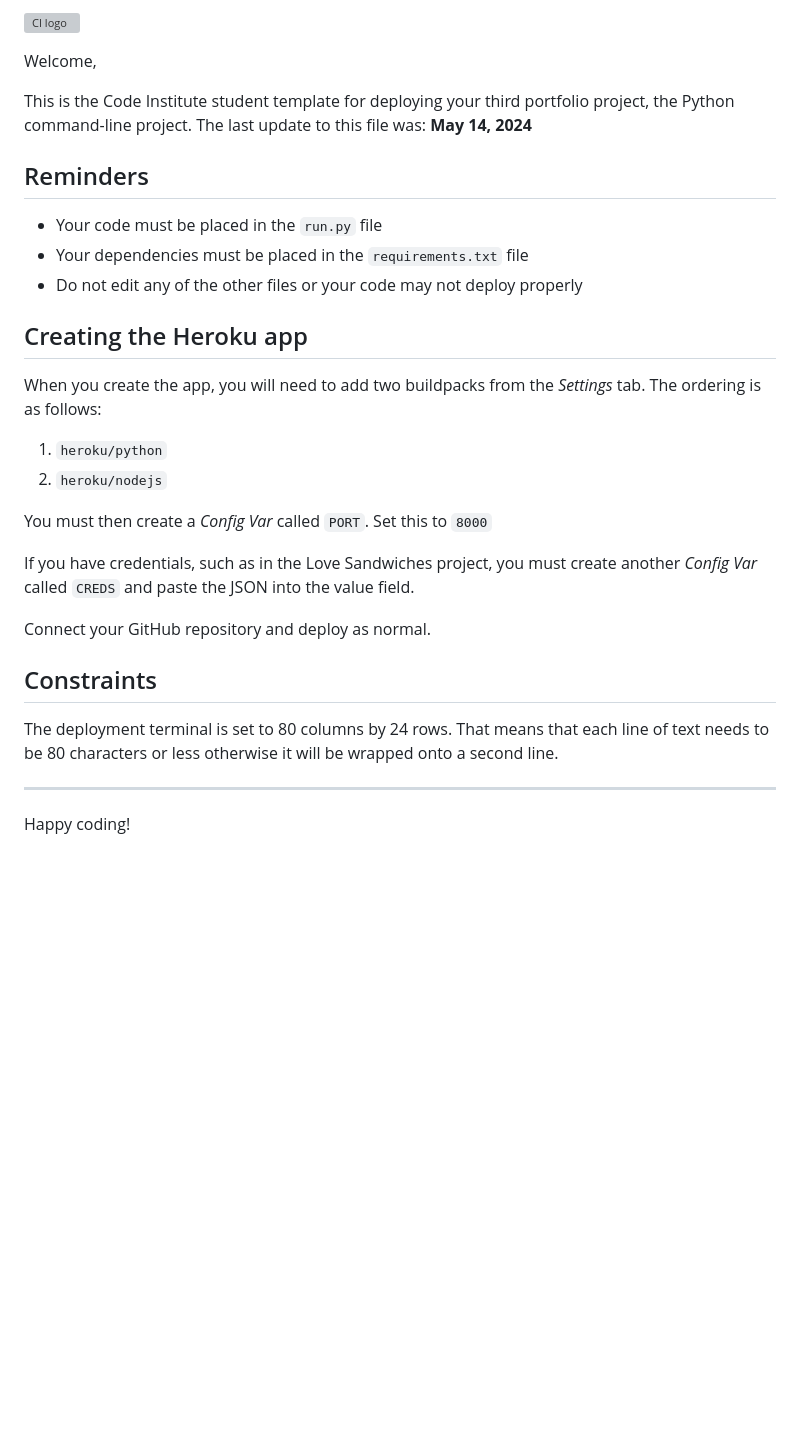
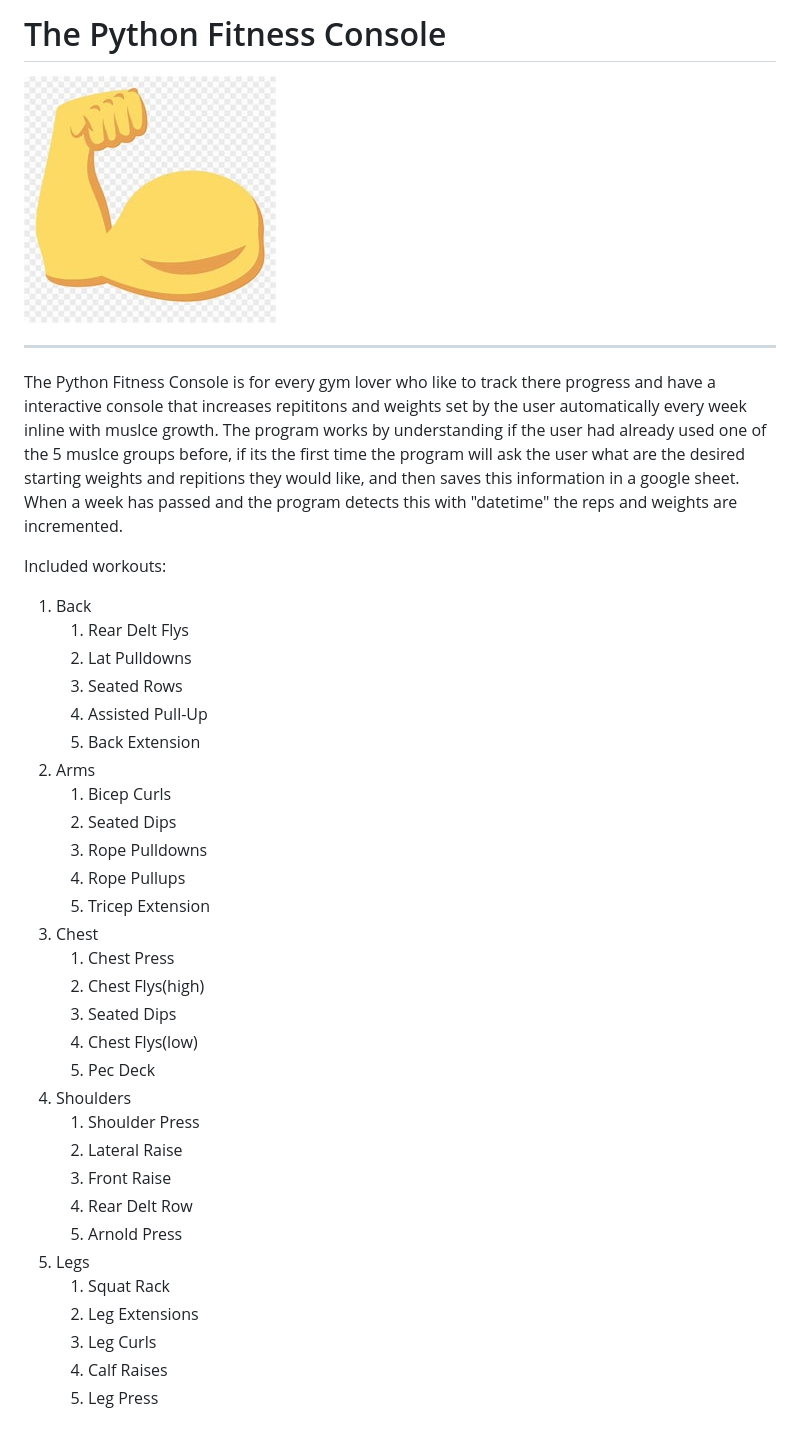
Before and after one commit to MaxBWiseman/Project3CodeInstitute, a Markdown page: README.md, the part around the change. Drawn GitHub-style; pictures changed too: assets/images/muscle.jpeg (added); blank space fills up the shorter version; grey boxes are pictures that could not be loaded.

Commit message:
task: started to implement readme, added a comment and asset image files

```diff
--- a/README.md
+++ b/README.md
@@ -1,32 +1,37 @@
-![CI logo](https://codeinstitute.s3.amazonaws.com/fullstack/ci_logo_small.png)
+# The Python Fitness Console
+![Flexing muscle emoji](assets/images/muscle.jpeg)
+***
+The Python Fitness Console is for every gym lover who like to track there progress and have a interactive console that increases repititons and weights set by the user automatically every week inline with muslce growth. The program works by understanding if the user had already used one of the 5 muslce groups before, if its the first time the program will ask the user what are the desired starting weights and repitions they would like, and then saves this information in a google sheet. When a week has passed and the program detects this with "datetime" the reps and weights are incremented.
 
-Welcome,
+Included workouts:
 
-This is the Code Institute student template for deploying your third portfolio project, the Python command-line project. The last update to this file was: **May 14, 2024**
-
-## Reminders
-
-- Your code must be placed in the `run.py` file
-- Your dependencies must be placed in the `requirements.txt` file
-- Do not edit any of the other files or your code may not deploy properly
-
-## Creating the Heroku app
-
-When you create the app, you will need to add two buildpacks from the _Settings_ tab. The ordering is as follows:
-
-1. `heroku/python`
-2. `heroku/nodejs`
-
-You must then create a _Config Var_ called `PORT`. Set this to `8000`
-
-If you have credentials, such as in the Love Sandwiches project, you must create another _Config Var_ called `CREDS` and paste the JSON into the value field.
-
-Connect your GitHub repository and deploy as normal.
-
-## Constraints
-
-The deployment terminal is set to 80 columns by 24 rows. That means that each line of text needs to be 80 characters or less otherwise it will be wrapped onto a second line.
-
----
-
-Happy coding!
+1. Back
+    1. Rear Delt Flys
+    2. Lat Pulldowns
+    3. Seated Rows
+    4. Assisted Pull-Up
+    5. Back Extension
+2. Arms
+    1. Bicep Curls
+    2. Seated Dips
+    3. Rope Pulldowns
+    4. Rope Pullups
+    5. Tricep Extension
+3. Chest
+    1. Chest Press
+    2. Chest Flys(high)
+    3. Seated Dips
+    4. Chest Flys(low)
+    5. Pec Deck
+4. Shoulders
+    1. Shoulder Press
+    2. Lateral Raise
+    3. Front Raise
+    4. Rear Delt Row
+    5. Arnold Press
+5. Legs
+    1. Squat Rack
+    2. Leg Extensions
+    3. Leg Curls
+    4. Calf Raises
+    5. Leg Press
```
Also changed, not shown: 1 other file.
